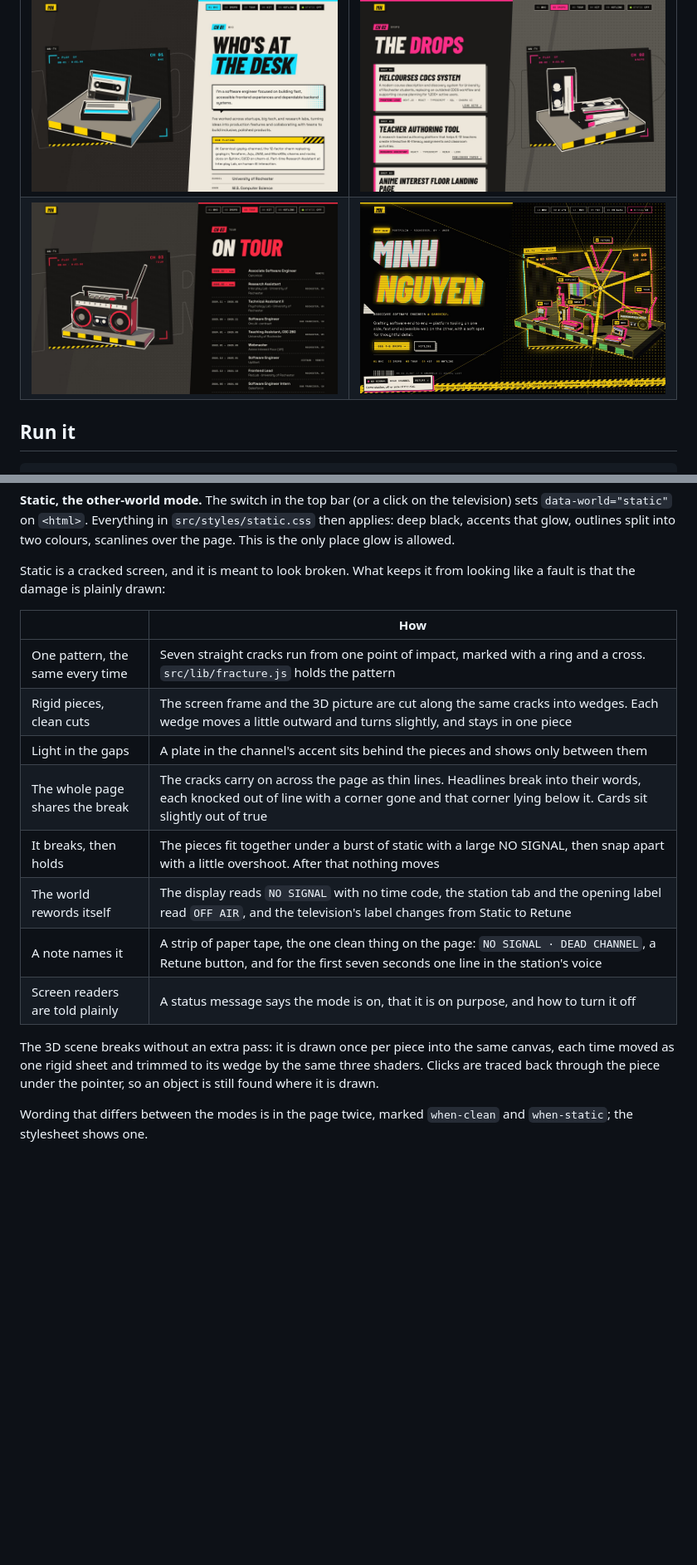
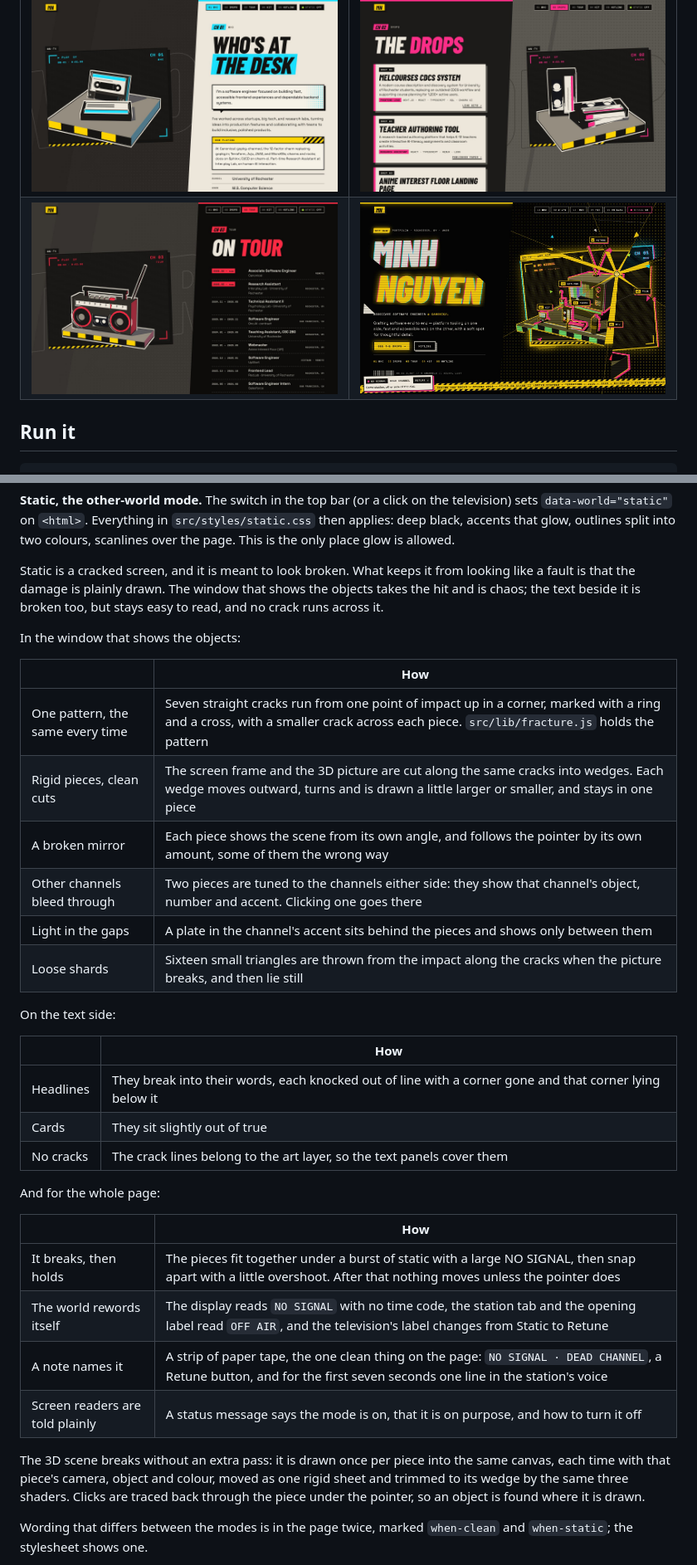
Before and after one commit to minulo/desk-portfolio, a Markdown page: README.md, 2 parts joined by grey strips. Shown at 83% size. Rendered like a GitHub page; pictures changed too: docs/screenshots/07-static-intro.jpg; blank space fills up the shorter version.

```diff
--- a/README.md
+++ b/README.md
@@ -103,23 +103,42 @@ television) sets `data-world="static"` on `<html>`. Everything in
 into two colours, scanlines over the page. This is the only place glow is allowed.
 
 Static is a cracked screen, and it is meant to look broken. What keeps it from
-looking like a fault is that the damage is plainly drawn:
+looking like a fault is that the damage is plainly drawn. The window that shows the
+objects takes the hit and is chaos; the text beside it is broken too, but stays easy
+to read, and no crack runs across it.
+
+In the window that shows the objects:
 
 | | How |
 |---|---|
-| One pattern, the same every time | Seven straight cracks run from one point of impact, marked with a ring and a cross. `src/lib/fracture.js` holds the pattern |
-| Rigid pieces, clean cuts | The screen frame and the 3D picture are cut along the same cracks into wedges. Each wedge moves a little outward and turns slightly, and stays in one piece |
+| One pattern, the same every time | Seven straight cracks run from one point of impact up in a corner, marked with a ring and a cross, with a smaller crack across each piece. `src/lib/fracture.js` holds the pattern |
+| Rigid pieces, clean cuts | The screen frame and the 3D picture are cut along the same cracks into wedges. Each wedge moves outward, turns and is drawn a little larger or smaller, and stays in one piece |
+| A broken mirror | Each piece shows the scene from its own angle, and follows the pointer by its own amount, some of them the wrong way |
+| Other channels bleed through | Two pieces are tuned to the channels either side: they show that channel's object, number and accent. Clicking one goes there |
 | Light in the gaps | A plate in the channel's accent sits behind the pieces and shows only between them |
-| The whole page shares the break | The cracks carry on across the page as thin lines. Headlines break into their words, each knocked out of line with a corner gone and that corner lying below it. Cards sit slightly out of true |
-| It breaks, then holds | The pieces fit together under a burst of static with a large NO SIGNAL, then snap apart with a little overshoot. After that nothing moves |
+| Loose shards | Sixteen small triangles are thrown from the impact along the cracks when the picture breaks, and then lie still |
+
+On the text side:
+
+| | How |
+|---|---|
+| Headlines | They break into their words, each knocked out of line with a corner gone and that corner lying below it |
+| Cards | They sit slightly out of true |
+| No cracks | The crack lines belong to the art layer, so the text panels cover them |
+
+And for the whole page:
+
+| | How |
+|---|---|
+| It breaks, then holds | The pieces fit together under a burst of static with a large NO SIGNAL, then snap apart with a little overshoot. After that nothing moves unless the pointer does |
 | The world rewords itself | The display reads `NO SIGNAL` with no time code, the station tab and the opening label read `OFF AIR`, and the television's label changes from Static to Retune |
 | A note names it | A strip of paper tape, the one clean thing on the page: `NO SIGNAL · DEAD CHANNEL`, a Retune button, and for the first seven seconds one line in the station's voice |
 | Screen readers are told plainly | A status message says the mode is on, that it is on purpose, and how to turn it off |
 
 The 3D scene breaks without an extra pass: it is drawn once per piece into the same
-canvas, each time moved as one rigid sheet and trimmed to its wedge by the same three
-shaders. Clicks are traced back through the piece under the pointer, so an object is
-still found where it is drawn.
+canvas, each time with that piece's camera, object and colour, moved as one rigid
+sheet and trimmed to its wedge by the same three shaders. Clicks are traced back
+through the piece under the pointer, so an object is found where it is drawn.
 
 Wording that differs between the modes is in the page twice, marked `when-clean` and
 `when-static`; the stylesheet shows one.
```
Also changed, not shown: other parts of README.md (+4 -4 lines), docs/screenshots/08-static-tour.jpg, docs/screenshots/11-static-tuning.jpg, docs/screenshots/12-phone-static.jpg, docs/screenshots/13-static-who.jpg, docs/screenshots/14-static-hotline.jpg (added), 9 other files.
